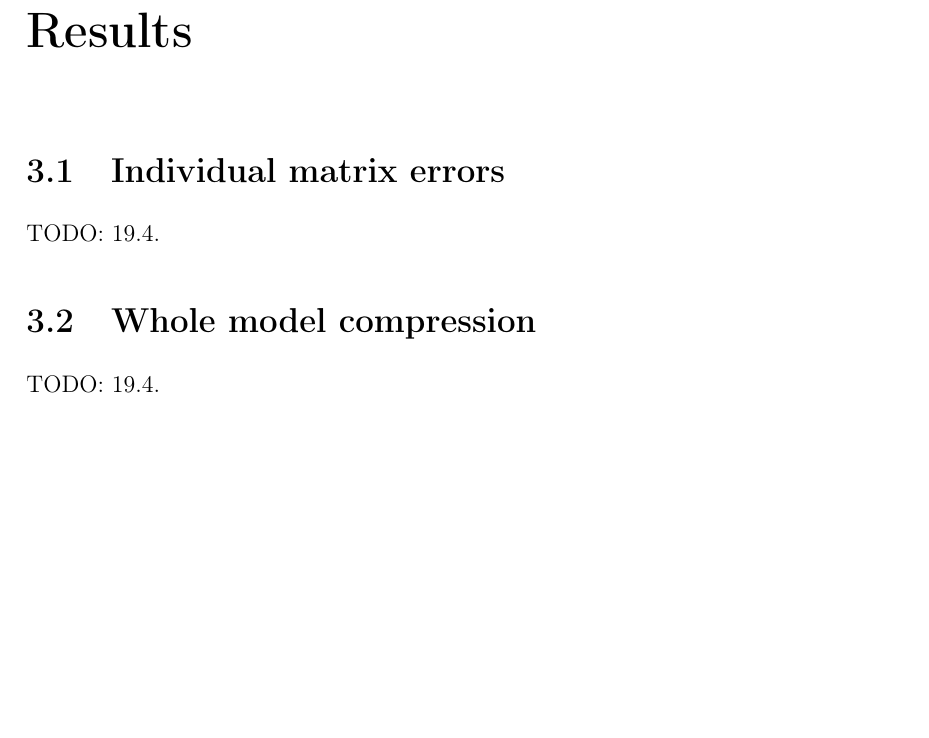
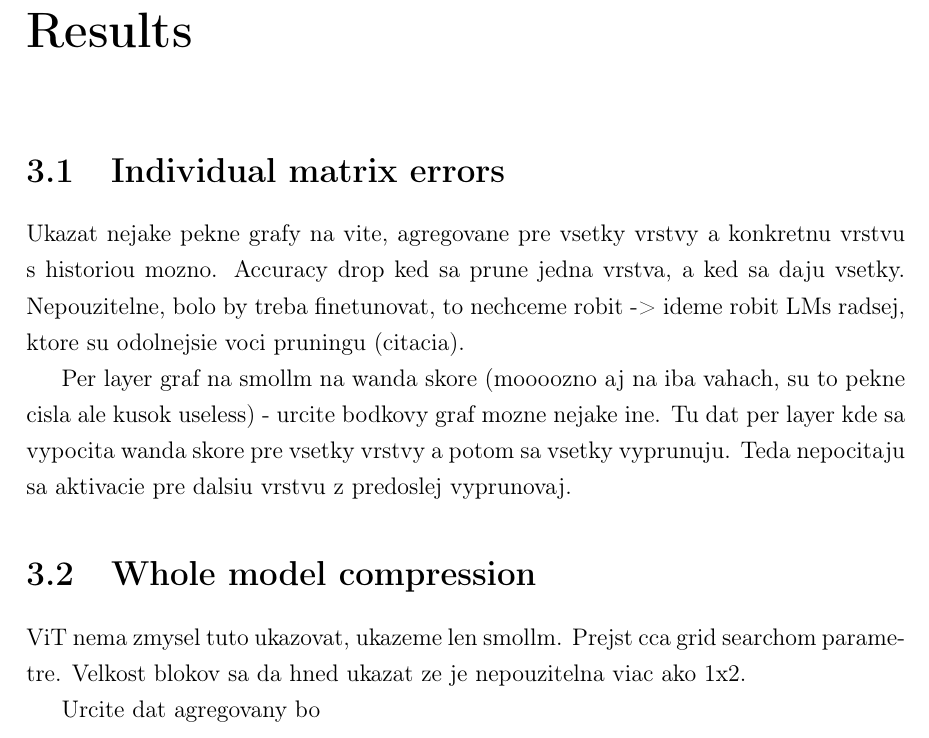
Before and after one commit to jitka1997/master-thesis, a LaTeX thesis (thesis/main.tex, which reads thesis/chapter3.tex): part of page 39 of 43, cut so that both start at the same text, the shorter picture padded with empty space. Compiled offline with pdfLaTeX.

Commit message:
Add chapter3 overview

```diff
--- a/thesis/chapter3.tex
+++ b/thesis/chapter3.tex
@@ -2,7 +2,11 @@
 \label{chap:results}
 
 \section{Individual matrix errors}
-TODO: 19.4.
+Ukazat nejake pekne grafy na vite, agregovane pre vsetky vrstvy a konkretnu vrstvu s historiou mozno. Accuracy drop ked sa prune jedna vrstva, a ked sa daju vsetky. Nepouzitelne, bolo by treba finetunovat, to nechceme robit -> ideme robit LMs radsej, ktore su odolnejsie voci pruningu (citacia).
+
+Per layer graf na smollm na wanda skore (moooozno aj na iba vahach, su to pekne cisla ale kusok useless) - urcite bodkovy graf mozne nejake ine. Tu dat per layer kde sa vypocita wanda skore pre vsetky vrstvy a potom sa vsetky vyprunuju. Teda nepocitaju sa aktivacie pre dalsiu vrstvu z predoslej vyprunovaj.
 
 \section{Whole model compression}
-TODO: 19.4.
+ViT nema zmysel tuto ukazovat, ukazeme len smollm. Prejst cca grid searchom parametre. Velkost blokov sa da hned ukazat ze je nepouzitelna viac ako 1x2.
+
+Urcite dat agregovany bo
```
